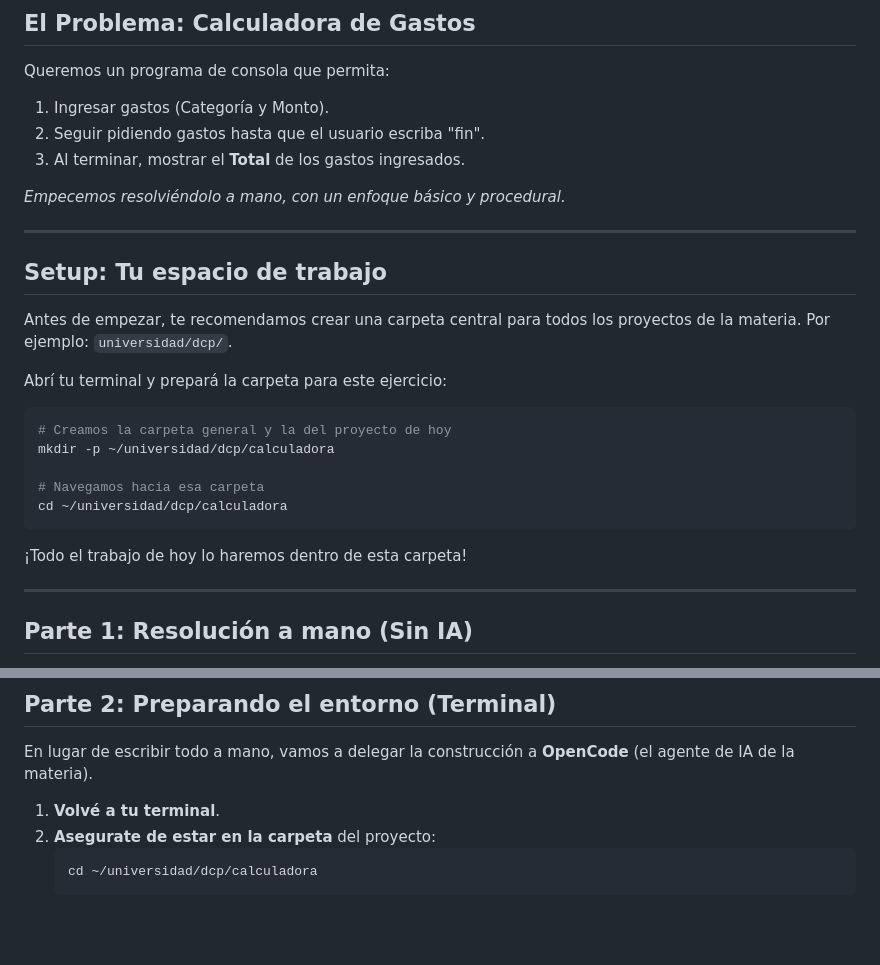
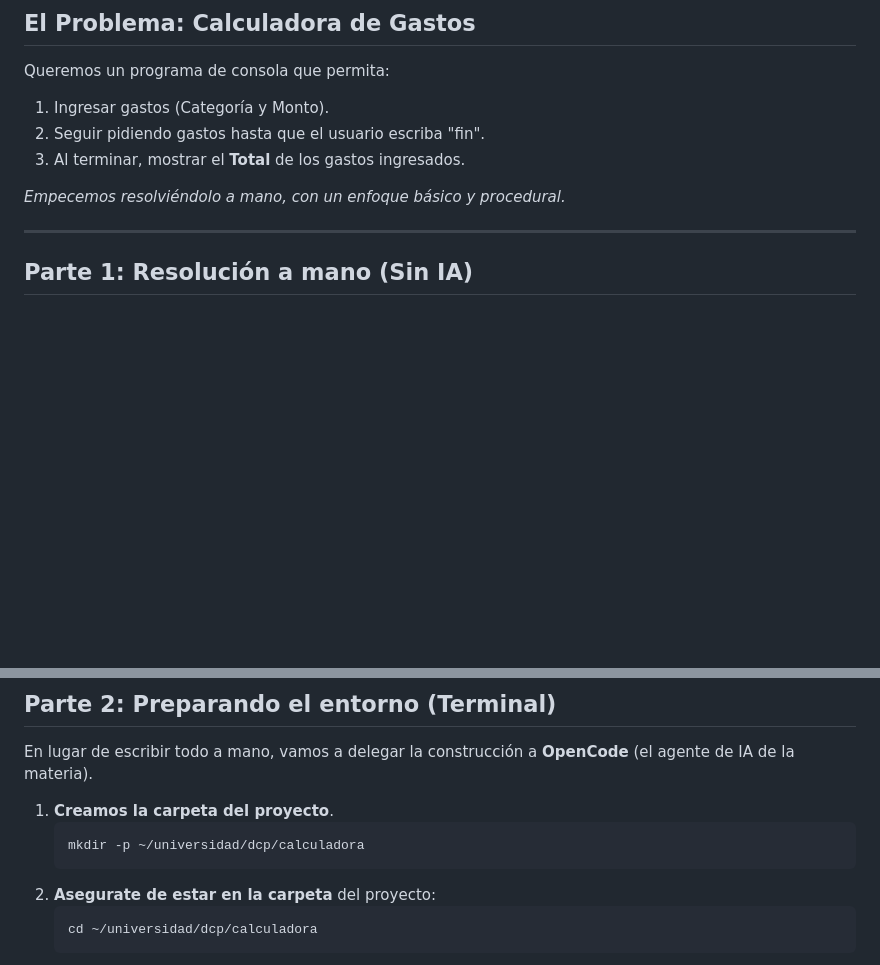
Before and after one commit to austral-prog/dcp, a Markdown page: slides/practice/00-ejercicio-guiado-calculadora.md, 2 parts joined by grey strips. GitHub-like rendering; blank space fills up the shorter version.

````diff
--- a/slides/practice/00-ejercicio-guiado-calculadora.md
+++ b/slides/practice/00-ejercicio-guiado-calculadora.md
@@ -36,26 +36,6 @@ Queremos un programa de consola que permita:
 3. Al terminar, mostrar el **Total** de los gastos ingresados.
 
 _Empecemos resolviéndolo a mano, con un enfoque básico y procedural._
-
----
-
-<!-- _class: compact -->
-
-## Setup: Tu espacio de trabajo
-
-Antes de empezar, te recomendamos crear una carpeta central para todos los proyectos de la materia. Por ejemplo: `universidad/dcp/`.
-
-Abrí tu terminal y prepará la carpeta para este ejercicio:
-
-```bash
-# Creamos la carpeta general y la del proyecto de hoy
-mkdir -p ~/universidad/dcp/calculadora
-
-# Navegamos hacia esa carpeta
-cd ~/universidad/dcp/calculadora
-```
-
-¡Todo el trabajo de hoy lo haremos dentro de esta carpeta!
 
 ---
 
@@ -138,7 +118,10 @@ Finalmente imprimimos el resumen.
 
 En lugar de escribir todo a mano, vamos a delegar la construcción a **OpenCode** (el agente de IA de la materia).
 
-1. **Volvé a tu terminal**.
+1. **Creamos la carpeta del proyecto**.
+    ```bash
+    mkdir -p ~/universidad/dcp/calculadora
+    ```
 2. **Asegurate de estar en la carpeta** del proyecto:
    ```bash
    cd ~/universidad/dcp/calculadora
````
